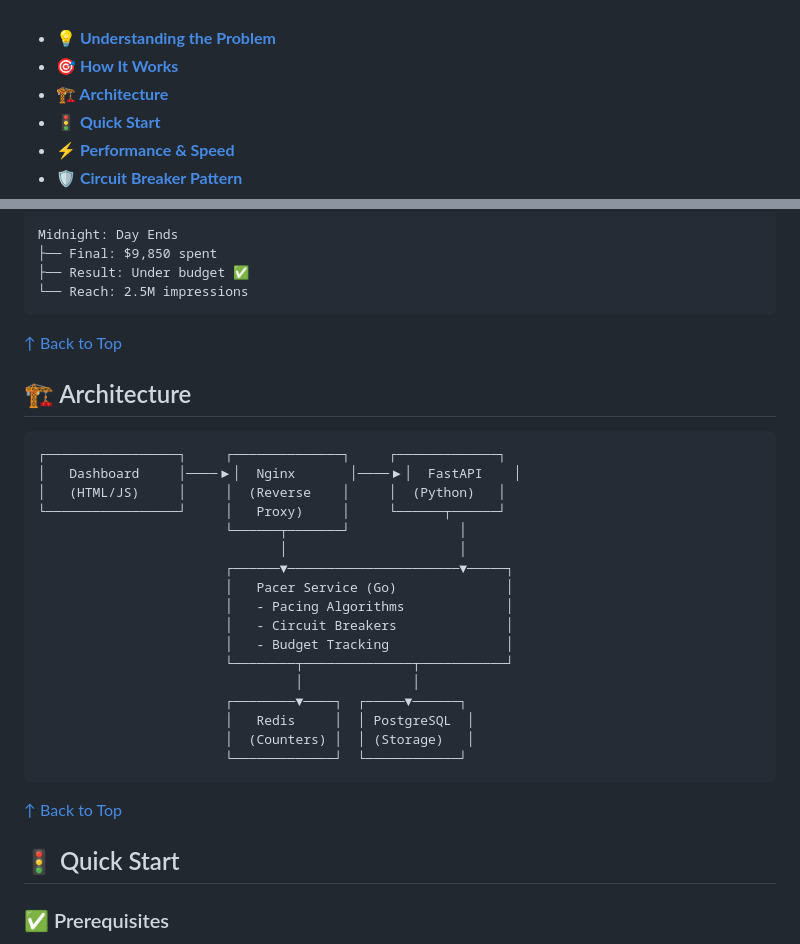
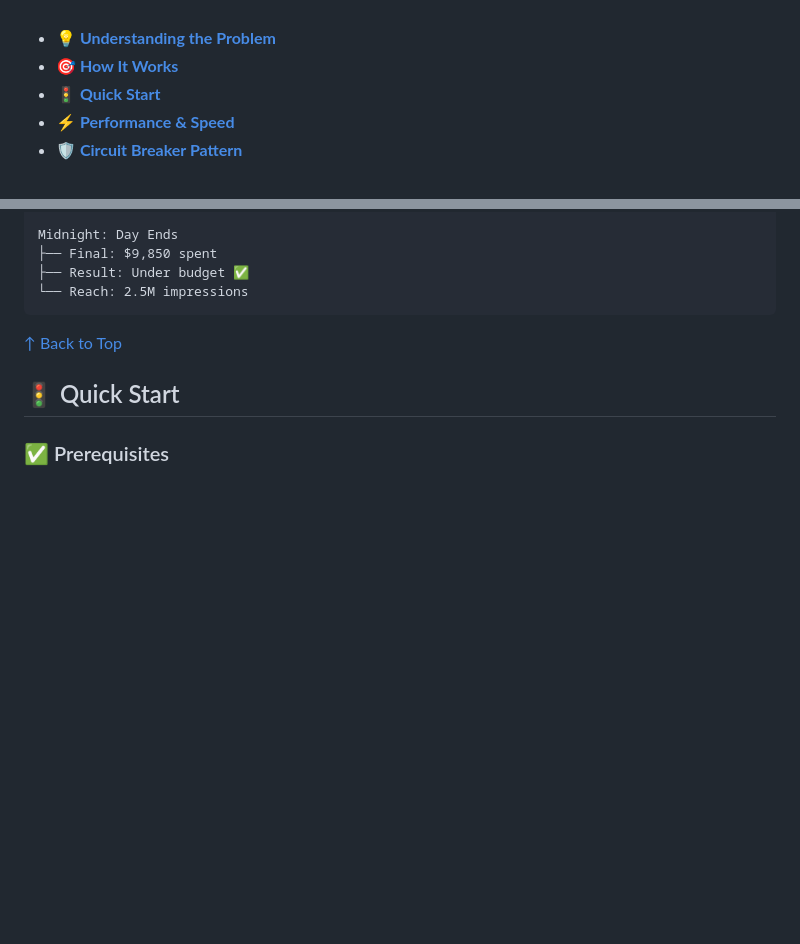
Before and after one commit to t84393252-create/ad_campaign_budget_pacer_244, a Markdown page: README.md, 2 parts joined by grey strips. Drawn GitHub-style; folded sections open; blank space fills up the shorter version.

````diff
--- a/README.md
+++ b/README.md
@@ -18,7 +18,6 @@ The Ad Campaign Budget Pacer prevents budget overspending while maximizing ad de
 
 - **[💡 Understanding the Problem](#-understanding-the-problem)**
 - **[🎯 How It Works](#-how-it-works---high-level)**
-- **[🏗️ Architecture](#️-architecture)**
 - **[🚦 Quick Start](#-quick-start)**
 - **[⚡ Performance & Speed](#-why-speed-matters)**
 - **[🛡️ Circuit Breaker Pattern](#️-circuit-breaker-pattern)**
@@ -165,29 +164,6 @@ Midnight: Day Ends
 
 [↑ Back to Top](#-ad-campaign-budget-pacer)
 
-## 🏗️ Architecture
-
-```
-┌─────────────────┐     ┌──────────────┐     ┌─────────────┐
-│   Dashboard     │────▶│  Nginx       │────▶│  FastAPI    │
-│   (HTML/JS)     │     │  (Reverse    │     │  (Python)   │
-└─────────────────┘     │   Proxy)     │     └──────┬──────┘
-                        └──────┬───────┘              │
-                               │                      │
-                        ┌──────▼──────────────────────▼─────┐
-                        │   Pacer Service (Go)              │
-                        │   - Pacing Algorithms             │
-                        │   - Circuit Breakers              │
-                        │   - Budget Tracking               │
-                        └────────┬──────────────┬───────────┘
-                                 │              │
-                        ┌────────▼────┐  ┌─────▼──────┐
-                        │   Redis     │  │ PostgreSQL  │
-                        │  (Counters) │  │ (Storage)   │
-                        └─────────────┘  └────────────┘
-```
-
-[↑ Back to Top](#-ad-campaign-budget-pacer)
 
 ## 🚦 Quick Start
 
````
Also changed, not shown: SYSTEM_DIAGRAM.md (added, +349 -0 lines).
